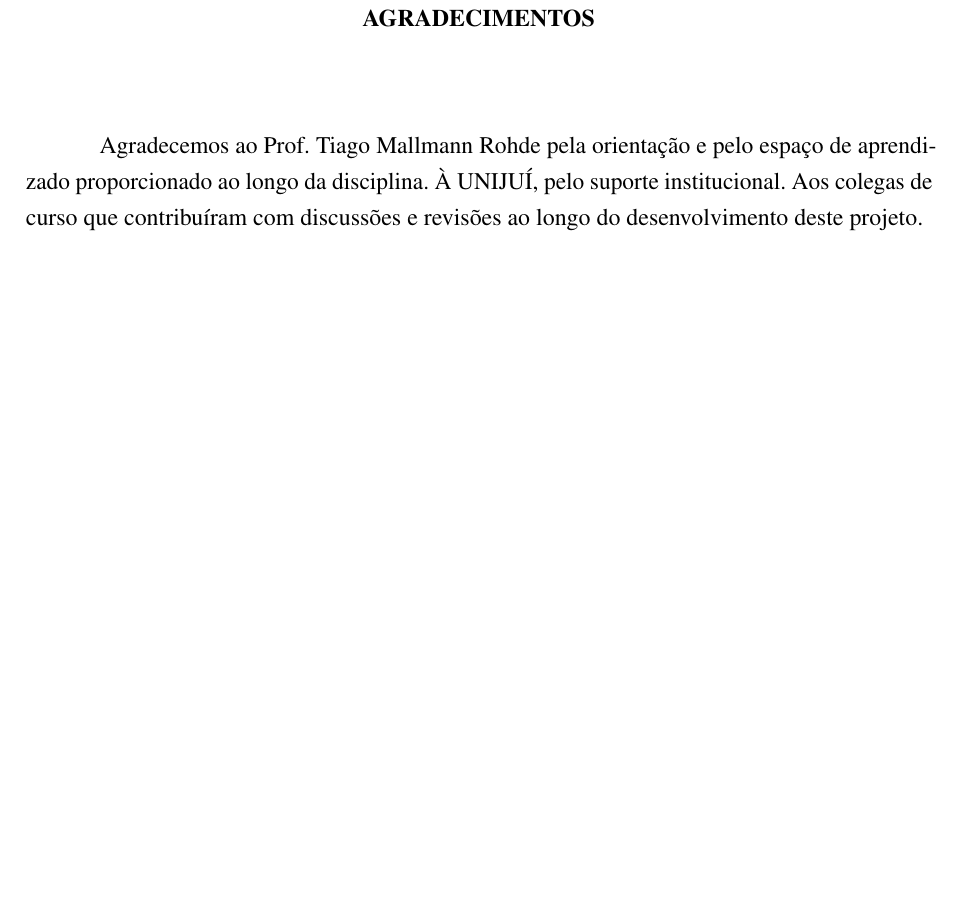
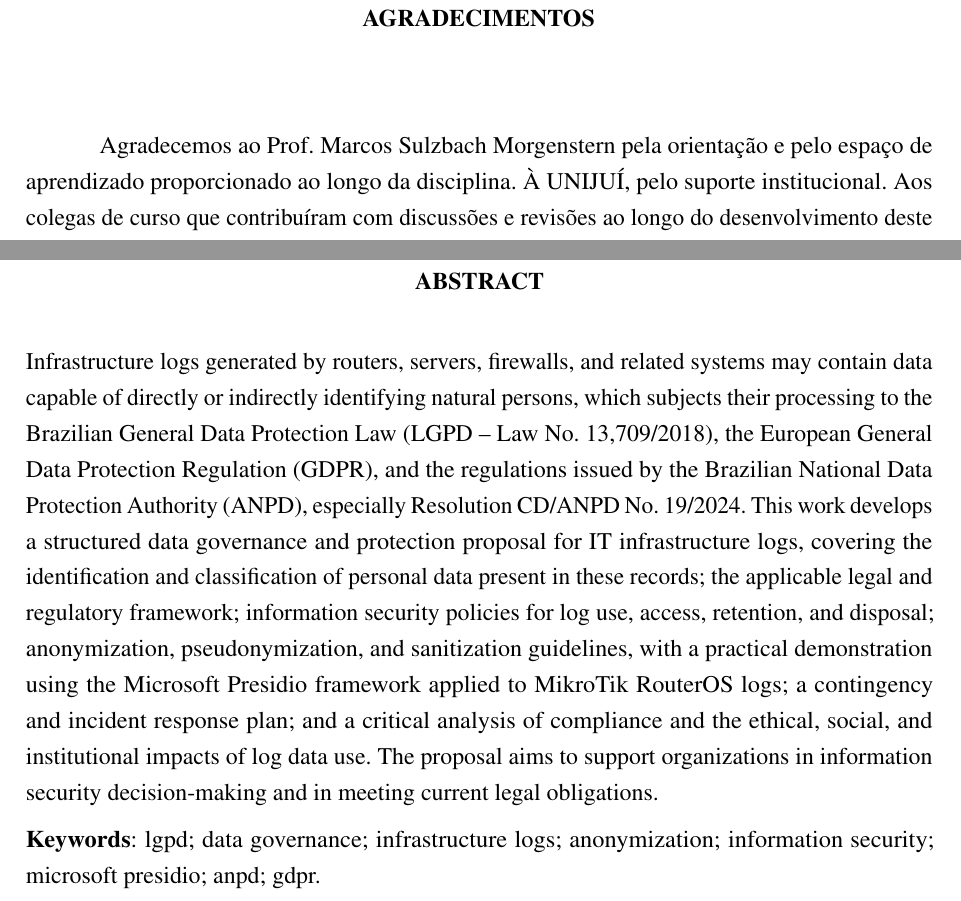
Before and after one commit to frosipedro/PI-PropostaGovernancaLogs, a LaTeX thesis (main.tex): part of page 3 of 51 before the commit and two parts of pages 3 and 5 of 52 after it, the two joined at a grey line, cut so that both start at the same text, the shorter picture padded with empty space. Compiled offline with pdfLaTeX.

Commit message:
docs: created readme, added abstract in main.tex

```diff
--- a/main.tex
+++ b/main.tex
@@ -100 +96,0 @@
-\orientador{Prof. Tiago Mallmann Rohde}
@@ -101,3 +100,4 @@
+\orientador{Prof. Marcos Sulzbach Morgenstern}
 \instituicao{%
     Universidade Regional do Noroeste do\\[1mm]
     Estado do Rio Grande do Sul}
@@ -137,6 +135,27 @@ legais vigentes.%
 }
 \palavraschaveemportugues{lgpd; governança de dados; logs de infraestrutura;
 anonimização; segurança da informação; microsoft presidio; anpd; gdpr.}
+
+\resumoemingles{%
+Infrastructure logs generated by routers, servers, firewalls, and related systems
+may contain data capable of directly or indirectly identifying natural persons,
+which subjects their processing to the Brazilian General Data Protection Law
+(LGPD -- Law No.~13,709/2018), the European General Data Protection Regulation
+(GDPR), and the regulations issued by the Brazilian National Data Protection
+Authority (ANPD), especially Resolution CD/ANPD No.~19/2024. This work develops
+a structured data governance and protection proposal for IT infrastructure logs,
+covering the identification and classification of personal data present in these
+records; the applicable legal and regulatory framework; information security
+policies for log use, access, retention, and disposal; anonymization,
+pseudonymization, and sanitization guidelines, with a practical demonstration
+using the Microsoft Presidio framework applied to MikroTik RouterOS logs; a
+contingency and incident response plan; and a critical analysis of compliance and
+the ethical, social, and institutional impacts of log data use. The proposal aims
+to support organizations in information security decision-making and in meeting
+current legal obligations.%
+}
+\palavraschaveemingles{lgpd; data governance; infrastructure logs;
+anonymization; information security; microsoft presidio; anpd; gdpr.}
 
 % ==============================================================================
 % APARÊNCIA DO PDF
@@ -174,7 +193,7 @@ anonimização; segurança da informação; microsoft presidio; anpd; gdpr.}
 % \imprimirfolhadabanca
 
 \begin{agradecimentos}
-Agradecemos ao Prof.\ Tiago Mallmann Rohde pela orientação e pelo espaço
+Agradecemos ao Prof.\  Marcos Sulzbach Morgenstern pela orientação e pelo espaço
 de aprendizado proporcionado ao longo da disciplina. À UNIJUÍ, pelo suporte
 institucional. Aos colegas de curso que contribuíram com discussões e revisões
 ao longo do desenvolvimento deste projeto.
@@ -184,6 +203,13 @@ ao longo do desenvolvimento deste projeto.
     \imprimirresumo
     \par
     \noindent \textbf{Palavras-chave}: \imprimirpalavraschave
+\end{resumo}
+
+\begin{resumo}[Abstract]
+    \selectlanguage{english}
+    \imprimirabstract
+    \par
+    \noindent \textbf{Keywords}: \imprimirkeywords
 \end{resumo}
 
 \regtotcounter{figure}
```
Also changed, not shown: README.md, main.tex (10 more changed lines).
